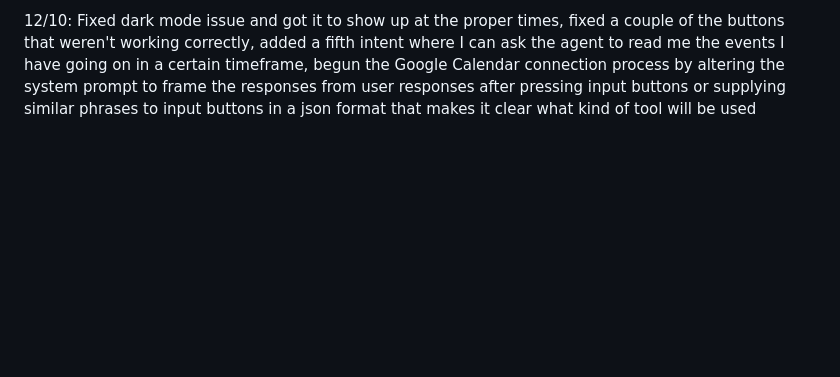
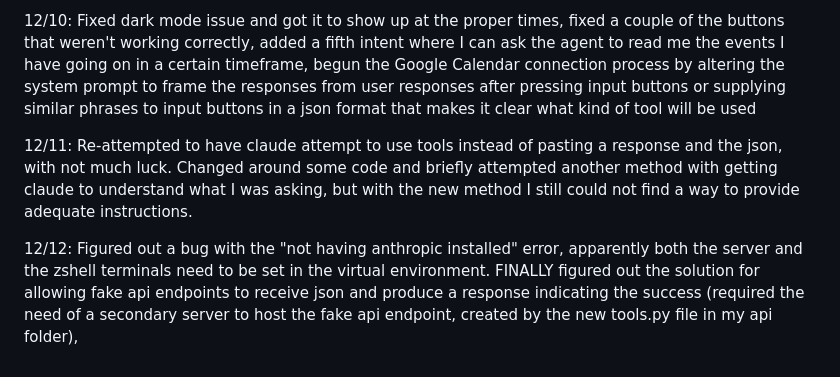
Before and after one commit to wbhager/Python-Practice, a Markdown page: FirstAIAgent/readme.md, the part around the change. Drawn GitHub-style; blank space fills up the shorter version.

Commit message:
added work completed on 12/11 and 12/12

```diff
--- a/FirstAIAgent/readme.md
+++ b/FirstAIAgent/readme.md
@@ -87,3 +87,7 @@ to bring to life a user interface for my agent that I intend to make look like s
 12/9: Created an intro message with an initial statement followed by four intent buttons, where the user can select the intent that can request an action or ask a question, updated background to add a border and a cool-looking pattern covering the outside of the chat container, added a jump-to-top button and a restart-chat button if the user wants to see the beginning of the conversation or restart the chat, added a copy-message ability that can be found when the mouse hovers over a message, where a copy symbol and label appear, and that can be clicked to copy the message
 
 12/10: Fixed dark mode issue and got it to show up at the proper times, fixed a couple of the buttons that weren't working correctly, added a fifth intent where I can ask the agent to read me the events I have going on in a certain timeframe, begun the Google Calendar connection process by altering the system prompt to frame the responses from user responses after pressing input buttons or supplying similar phrases to input buttons in a json format that makes it clear what kind of tool will be used
+
+12/11: Re-attempted to have claude attempt to use tools instead of pasting a response and the json, with not much luck. Changed around some code and briefly attempted another method with getting claude to understand what I was asking, but with the new method I still could not find a way to provide adequate instructions.
+
+12/12: Figured out a bug with the "not having anthropic installed" error, apparently both the server and the zshell terminals need to be set in the virtual environment. FINALLY figured out the solution for allowing fake api endpoints to receive json and produce a response indicating the success (required the need of a secondary server to host the fake api endpoint, created by the new tools.py file in my api folder),
```
